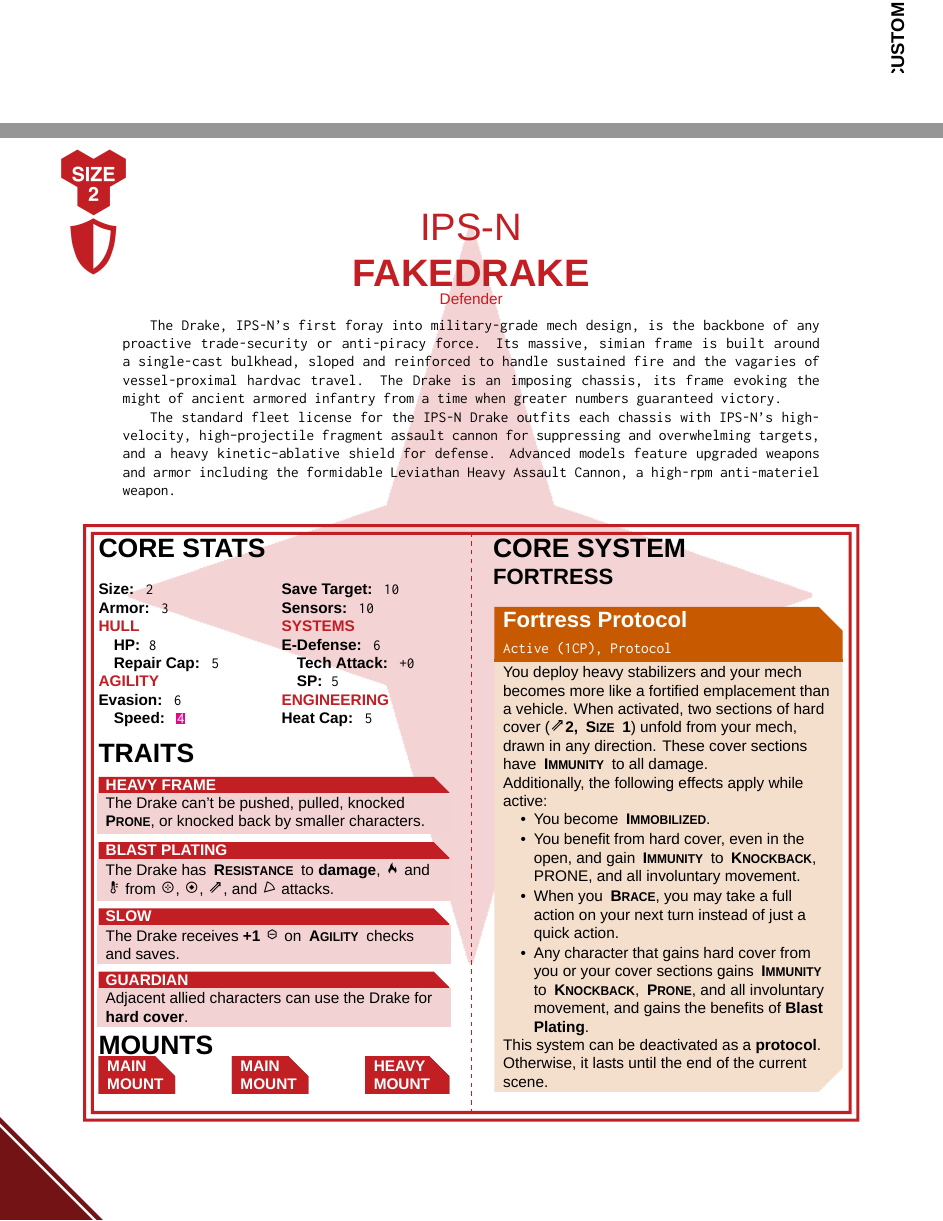
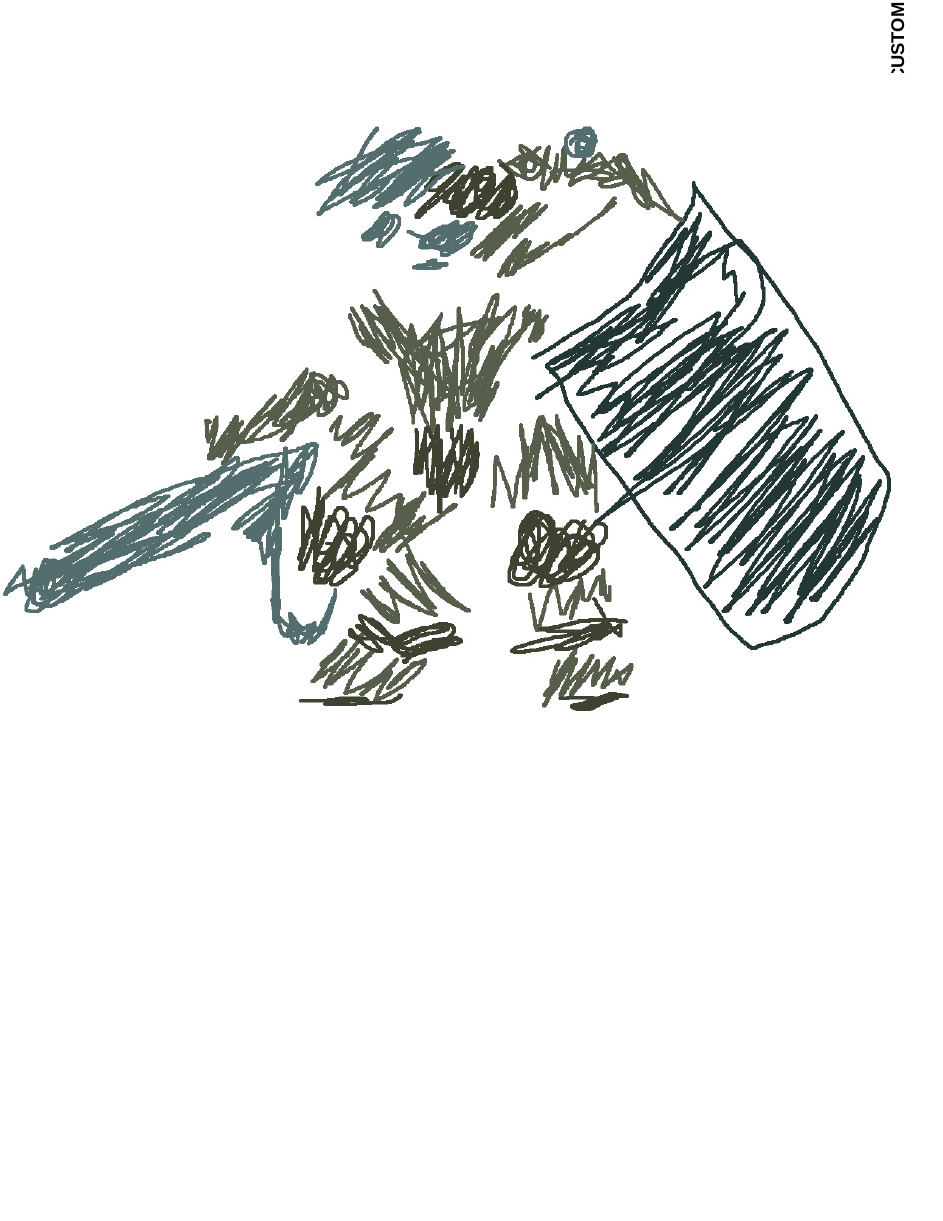
Before and after one commit to Tetragramm/lancer-field-guide-template, a LaTeX document (Field Guide to Field Guides.tex): two parts of pages 14 and 15 of 34 before the commit and part of page 14 of 32 after it, the two joined at a grey line, cut so that both start at the same text, the shorter picture padded with empty space. Compiled offline with XeLaTeX; a missing font is replaced by an installed copy or a similar font.

Commit message:
Forgot to remove testing copy of the FakeDrake from last fix.

```diff
--- a/Field Guide to Field Guides.tex
+++ b/Field Guide to Field Guides.tex
@@ -564,65 +564,3 @@ high-velocity, high–projectile fragment assault cannon for suppressing and
 overwhelming targets, and a heavy kinetic–ablative shield for defense. Advanced
 models feature upgraded weapons and armor including the formidable Leviathan Heavy
 Assault Cannon, a high-rpm anti-materiel weapon.}
-
-\LancerFrame[Manufacturer=IPS-N, Name=FAKEDRAKE, Size=2,
-Class=Defender, Class Icon=\CCDefender{}, Armor = 3,
-HP = 8, SP = 5, Evasion = 6, E-Defense = 6,
-Heat Cap = 5, Sensors = 10, Tech Attack = +0,
-Repair Cap = 5, Save Target = 10,
-Background Image=IPS-N-Background]
-{\titledcornerbox{red}{HEAVY FRAME}{The Drake can't be pushed, pulled, knocked \KeyWord{Prone}, or knocked back by smaller characters.}
-\titledcornerbox{red}{BLAST PLATING}{The Drake has \KeyWord{Resistance} to \textbf{damage}, \CCBurn{} and \CCHeat{} from \CCBlast{}, \CCBurst{}, \CCLine{}, and \CCCone{} attacks.}
-\titledcornerbox{red}{SLOW}{The Drake receives \textbf{+1 \CCDifficulty{}} on \KeyWord{Agility} checks and saves.}
-\titledcornerbox{red}{GUARDIAN}{Adjacent allied characters can use the Drake for \textbf{hard cover}.}
-}
-{\MainMount\MainMount\HeavyMount}
-{\Large\textbf{FORTRESS}
-\infobox{protocolorange}{
-\textbf{Fortress Protocol}\\
-{\TechnicalText\normalsize Active (1CP), Protocol}
-}
-{You deploy heavy stabilizers and your mech
-becomes more like a fortified emplacement
-than a vehicle. When activated, two sections of
-hard cover (\textbf{\CCLine{}2, \KeyWord{Size} 1}) unfold from your
-mech, drawn in any direction. These cover
-sections have \KeyWord{Immunity} to all damage.
-
-Additionally, the following effects apply while
-active:
-\begin{itemize}
-    \item You become \KeyWord{Immobilized}.
-    \item You benefit from hard cover, even in the
-          open, and gain \KeyWord{Immunity} to \KeyWord{Knockback},
-          PRONE, and all involuntary movement.
-    \item When you \KeyWord{Brace}, you may take a
-          full action on your next turn
-          instead of just a quick
-          action.
-    \item Any character that
-          gains hard cover from
-          you or your cover
-          sections gains \KeyWord{Immunity} to
-          \KeyWord{Knockback},
-          \KeyWord{Prone}, and
-          all involuntary movement, and gains the
-          benefits of \textbf{Blast Plating}.
-\end{itemize}
-This system can be deactivated as a \textbf{protocol}.
-Otherwise, it lasts until the end of the current
-scene.}{%No Flavor Text
-}
-}
-{The Drake, IPS-N’s first foray into military-grade mech design, is the backbone of
-any proactive trade-security or anti-piracy force. Its massive, simian frame is
-built around a single-cast bulkhead, sloped and reinforced to handle sustained fire
-and the vagaries of vessel-proximal hardvac travel. The Drake is an imposing
-chassis, its frame evoking the might of ancient armored infantry from a time when
-greater numbers guaranteed victory.
-
-The standard fleet license for the IPS-N Drake outfits each chassis with IPS-N’s
-high-velocity, high–projectile fragment assault cannon for suppressing and
-overwhelming targets, and a heavy kinetic–ablative shield for defense. Advanced
-models feature upgraded weapons and armor including the formidable Leviathan Heavy
-Assault Cannon, a high-rpm anti-materiel weapon.}
```
Also changed, not shown: Field Guide to Field Guides.tex (32 more changed lines).
